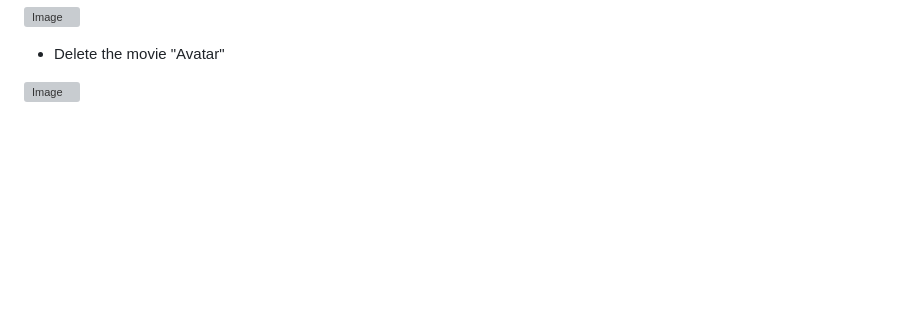
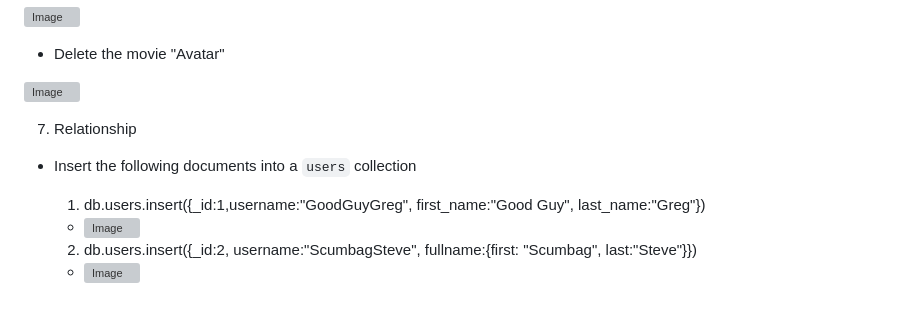
Before and after one commit to artjohnamaro/Final-Lab-Task-6, a Markdown page: README.md, the part around the change. Drawn GitHub-style; blank space fills up the shorter version; grey boxes are pictures that could not be loaded.

```diff
--- a/README.md
+++ b/README.md
@@ -128,3 +128,15 @@
 - Delete the movie &quot;Avatar&quot;
 
 ![Image](https://github.com/user-attachments/assets/3424ecb6-f291-4688-8ff4-357a696c3f44)
+
+7. Relationship
+
+- Insert the following documents into a `users` collection
+
+  1. db.users.insert({_id:1,username:"GoodGuyGreg", first_name:"Good Guy", last_name:"Greg"})
+
+  -  ![Image](https://github.com/user-attachments/assets/aee9adf8-382b-48bf-b469-5135fd83ad56)
+
+  2. db.users.insert({_id:2, username:"ScumbagSteve", fullname:{first: "Scumbag", last:"Steve"}})
+
+  -    ![Image](https://github.com/user-attachments/assets/81ca51f4-fc32-417b-8f6a-36fb168d346c)
```
